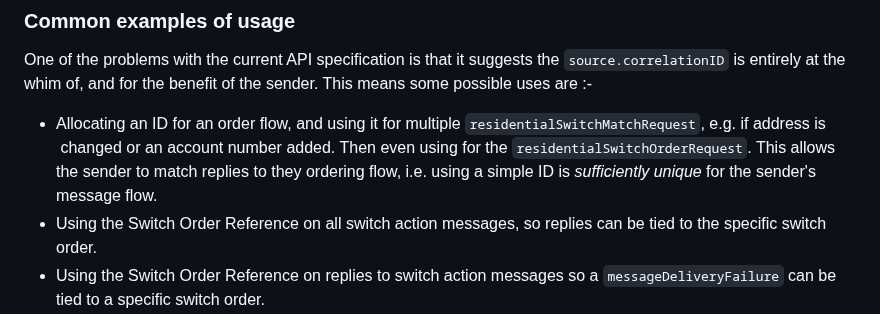
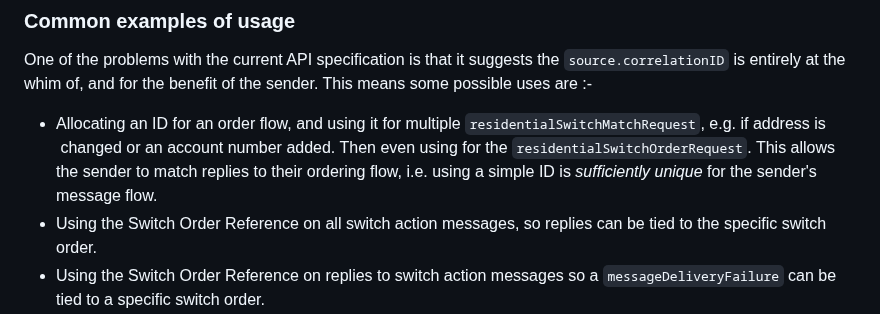
Before and after one commit to revk/NOTSCO, a Markdown page: CorrelationID.md, the part around the change. GitHub-like rendering.

```diff
--- a/CorrelationID.md
+++ b/CorrelationID.md
@@ -46,7 +46,7 @@ Messages exchanged between CPs fall in to two categories.
 One of the problems with the current API specification is that it suggests the `source.correlationID` is entirely at the whim of, and for the benefit of the sender.
 This means some possible uses are :-
 
-- Allocating an ID for an order flow, and using it for multiple `residentialSwitchMatchRequest`, e.g. if address is  changed or an account number added. Then even using for the `residentialSwitchOrderRequest`. This allows the sender to match replies to they ordering flow, i.e. using a simple ID is *sufficiently unique* for the sender's message flow.
+- Allocating an ID for an order flow, and using it for multiple `residentialSwitchMatchRequest`, e.g. if address is  changed or an account number added. Then even using for the `residentialSwitchOrderRequest`. This allows the sender to match replies to their ordering flow, i.e. using a simple ID is *sufficiently unique* for the sender's message flow.
 - Using the Switch Order Reference on all switch action messages, so replies can be tied to the specific switch order.
 - Using the Switch Order Reference on replies to switch action messages so a `messageDeliveryFailure` can be tied to a specific switch order.
 - Using a fixed value on Switch Order action messages or responses as all such messages, including failures, carry the `switchOrderReference` so the `correlationID` does not matter (assuming the sender does not care about `messageDeliveryFailure`)
```
